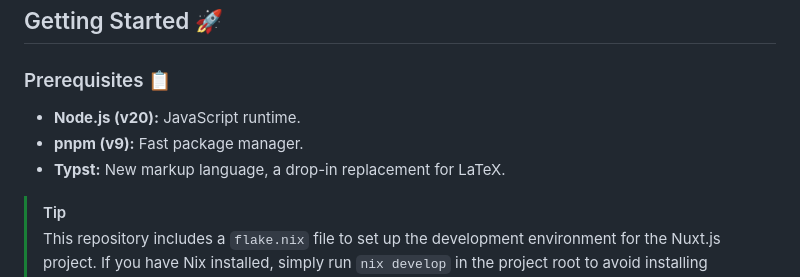
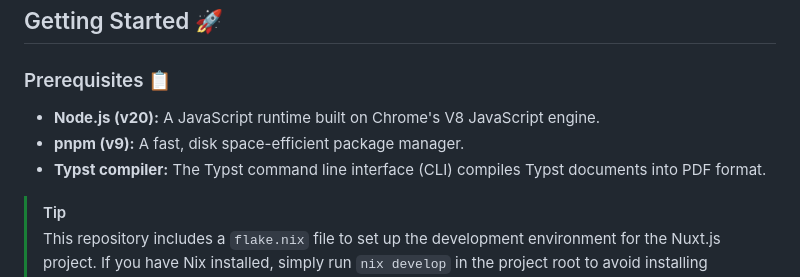
Before and after one commit to 2giosangmitom/2giosangmitom.github.io, a Markdown page: README.md, the part around the change. GitHub-like rendering.

Commit message:
docs: Update README.md

```diff
--- a/README.md
+++ b/README.md
@@ -21,9 +21,9 @@ Welcome to my personal portfolio site! This project showcases my skills and the
 
 ### Prerequisites 📋
 
-- **Node.js (v20):** JavaScript runtime.
-- **pnpm (v9):** Fast package manager.
-- **Typst:** New markup language, a drop-in replacement for LaTeX.
+- **Node.js (v20):** A JavaScript runtime built on Chrome's V8 JavaScript engine.
+- **pnpm (v9):** A fast, disk space-efficient package manager.
+- **Typst compiler:** The Typst command line interface (CLI) compiles Typst documents into PDF format.
 
 > [!TIP]
 > This repository includes a `flake.nix` file to set up the development environment for the Nuxt.js project. If you have Nix installed, simply run `nix develop` in the project root to avoid installing Node.js, pnpm, and Typst manually. ❄️
```
